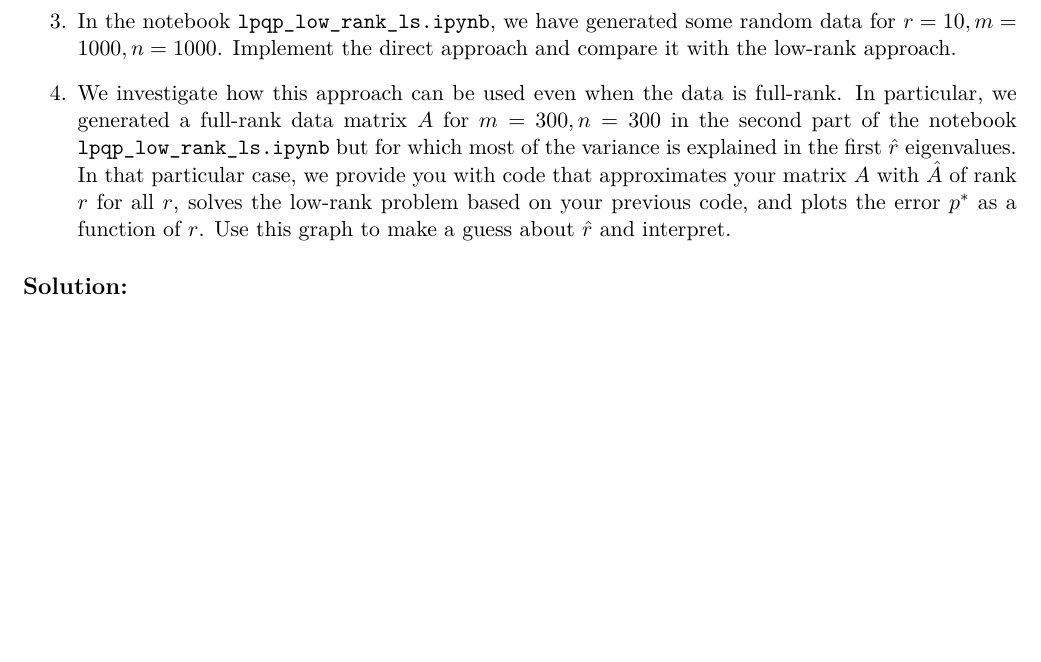
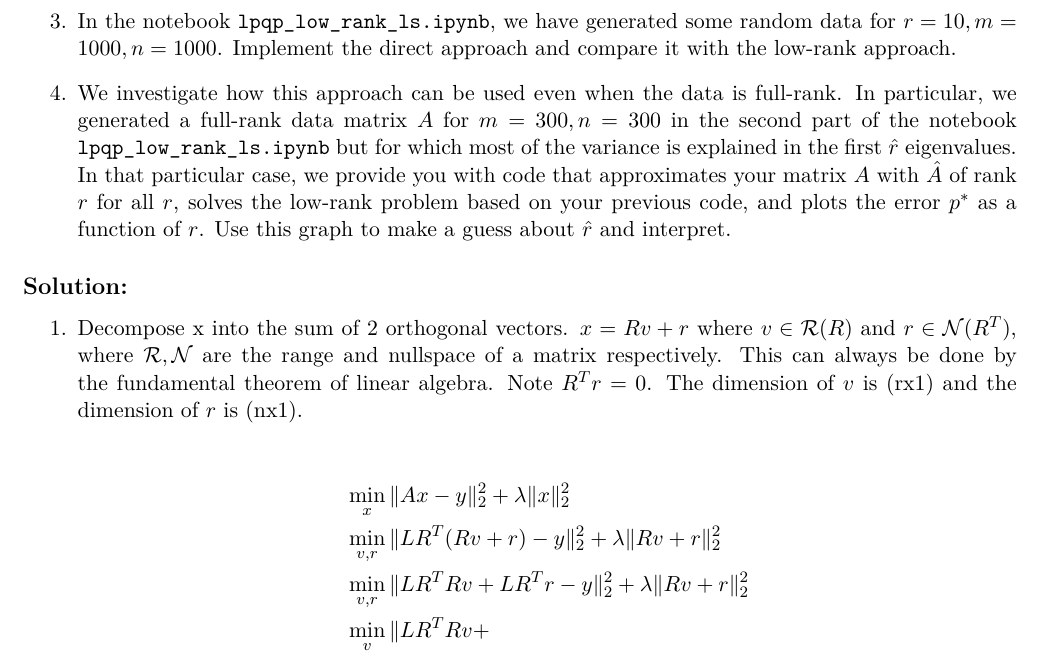
Before and after one commit to vighneshiyer/ee227a, a LaTeX problem sheet (hw/hw4/hw4_response.tex): part of page 5 of 11, cut so that both start at the same text, the shorter picture padded with empty space. Compiled offline with XeLaTeX.

Commit message:
hw4 problem 3 working, breakthrough

```diff
--- a/hw/hw4/hw4_response.tex
+++ b/hw/hw4/hw4_response.tex
@@ -20,6 +20,8 @@
 \DeclareMathOperator*{\argmin}{arg\!min}
 \DeclareMathOperator*{\trace}{trace}
 \DeclareMathOperator*{\sign}{sign}
+\DeclareMathOperator*{\Range}{Range}
+\DeclareMathOperator*{\Nullspace}{N}
 \graphicspath{{./figs/}}
 
 \begin{document}
@@ -149,6 +151,16 @@ where $A \in \mathbb{R}^{m,n}$, $y \in \mathbb{R}^{m}$ and the penalty parameter
 \end{enumerate}
 
 \begin{solution}
+\begin{enumerate}
+    \item Decompose x into the sum of 2 orthogonal vectors. $x = Rv + r$ where $v \in \mathcal{R}(R)$ and $r \in \mathcal{N}(R^T)$, where $\mathcal{R}, \mathcal{N}$ are the range and nullspace of a matrix respectively. This can always be done by the fundamental theorem of linear algebra. Note $R^T r = 0$. The dimension of $v$ is (rx1) and the dimension of $r$ is (nx1).
+
+    \begin{align*}
+        &\min_x \|Ax - y\|_2^2 + \lambda \|x\|_2^2 \\
+        &\min_{v,r} \|L R^T (Rv + r) - y\|_2^2 + \lambda \|Rv + r\|_2^2 \\
+        &\min_{v,r} \|L R^T R v + L R^T r - y\|_2^2 + \lambda \|Rv + r\|_2^2 \\
+        &\min_{v} \|L R^T R v +
+    \end{align*}
+\end{enumerate}
 \end{solution}
 
 \newpage
```
Also changed, not shown: hw/hw4/hw4_response.pdf.
